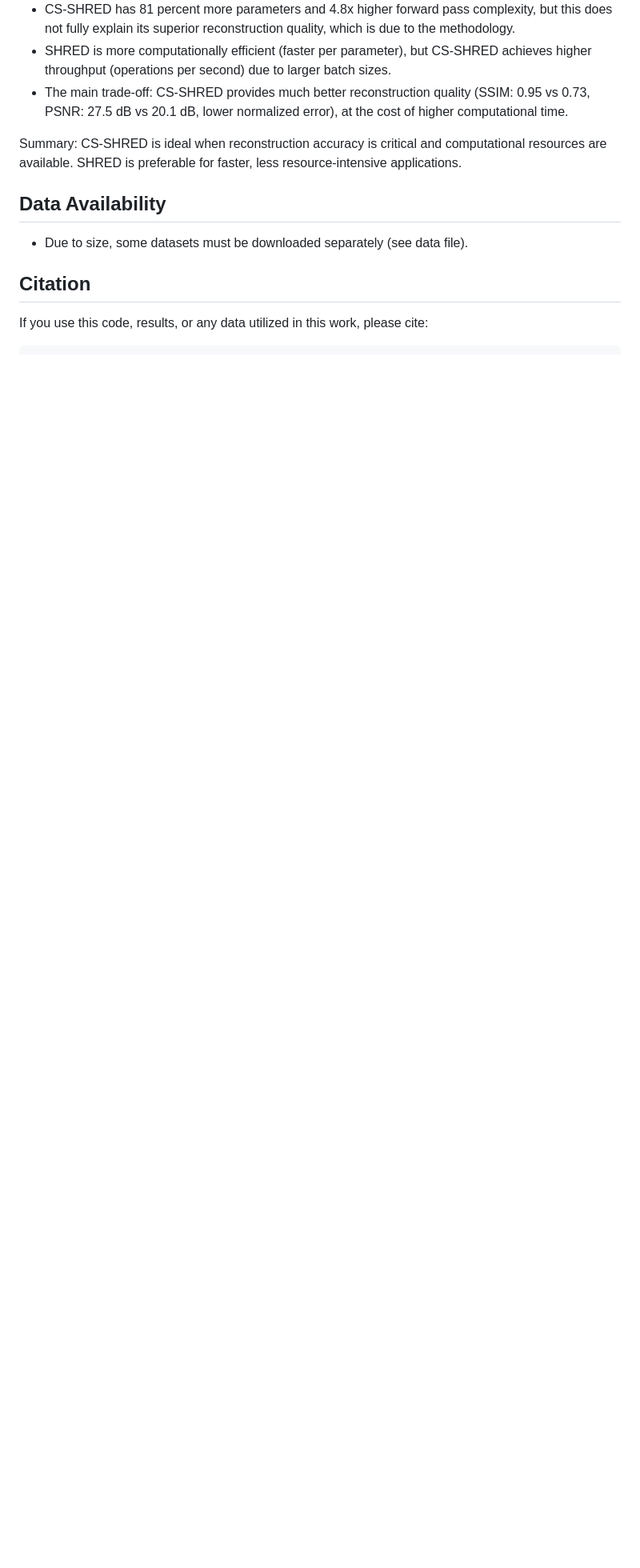
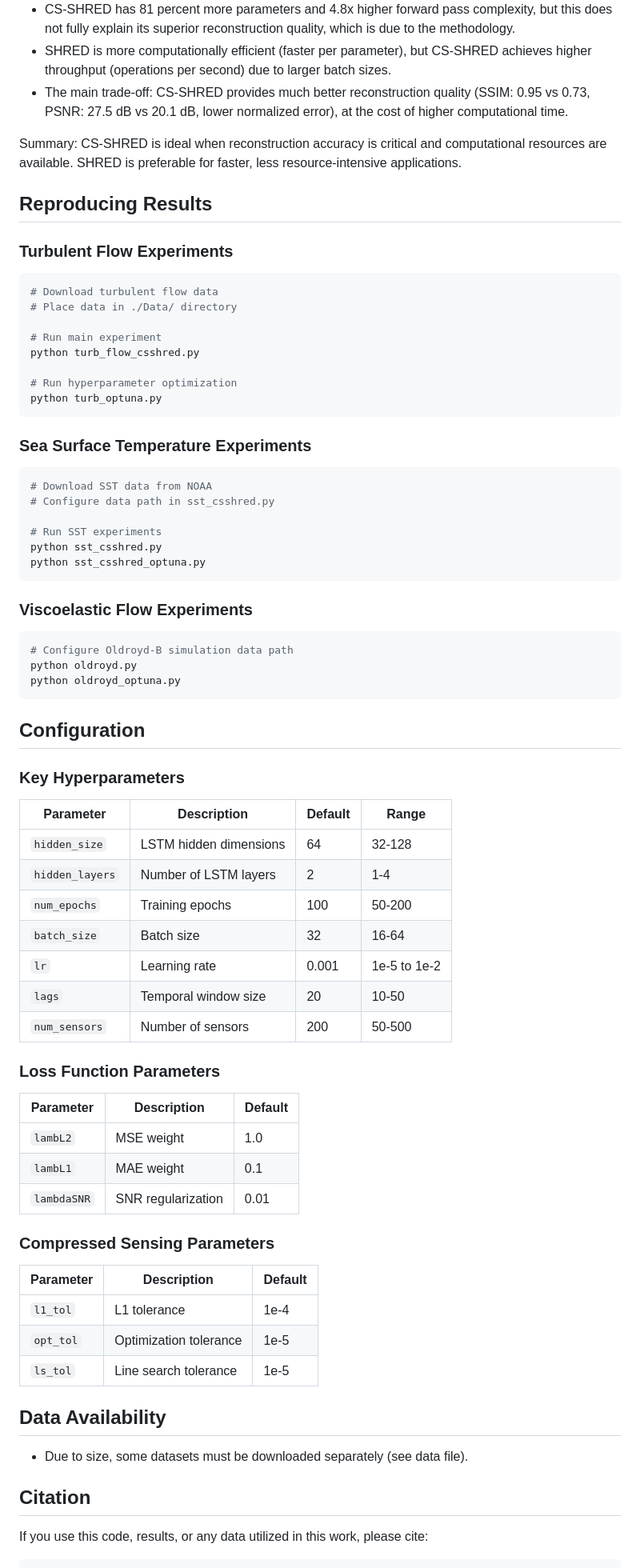
Before and after one commit to romulobrito/cs-shred, a Markdown page: README.md, the part around the change printed below. Shown: that part at 80% size. Drawn GitHub-style; blank space fills up the shorter version.

````diff
--- a/README.md
+++ b/README.md
@@ -164,6 +250,70 @@ The following tables summarize the quantitative results comparing CS-SHRED and S
 
 Summary: CS-SHRED is ideal when reconstruction accuracy is critical and computational resources are available. SHRED is preferable for faster, less resource-intensive applications.
 
+## Reproducing Results
+
+### Turbulent Flow Experiments
+
+```bash
+# Download turbulent flow data
+# Place data in ./Data/ directory
+
+# Run main experiment
+python turb_flow_csshred.py
+
+# Run hyperparameter optimization
+python turb_optuna.py
+```
+
+### Sea Surface Temperature Experiments
+
+```bash
+# Download SST data from NOAA
+# Configure data path in sst_csshred.py
+
+# Run SST experiments
+python sst_csshred.py
+python sst_csshred_optuna.py
+```
+
+### Viscoelastic Flow Experiments
+
+```bash
+# Configure Oldroyd-B simulation data path
+python oldroyd.py
+python oldroyd_optuna.py
+```
+
+## Configuration
+
+### Key Hyperparameters
+
+| Parameter | Description | Default | Range |
+|-----------|-------------|---------|-------|
+| `hidden_size` | LSTM hidden dimensions | 64 | 32-128 |
+| `hidden_layers` | Number of LSTM layers | 2 | 1-4 |
+| `num_epochs` | Training epochs | 100 | 50-200 |
+| `batch_size` | Batch size | 32 | 16-64 |
+| `lr` | Learning rate | 0.001 | 1e-5 to 1e-2 |
+| `lags` | Temporal window size | 20 | 10-50 |
+| `num_sensors` | Number of sensors | 200 | 50-500 |
+
+### Loss Function Parameters
+
+| Parameter | Description | Default |
+|-----------|-------------|---------|
+| `lambL2` | MSE weight | 1.0 |
+| `lambL1` | MAE weight | 0.1 |
+| `lambdaSNR` | SNR regularization | 0.01 |
+
+### Compressed Sensing Parameters
+
+| Parameter | Description | Default |
+|-----------|-------------|---------|
+| `l1_tol` | L1 tolerance | 1e-4 |
+| `opt_tol` | Optimization tolerance | 1e-5 |
+| `ls_tol` | Line search tolerance | 1e-5 |
+
 ## Data Availability
 
 - Due to size, some datasets must be downloaded separately (see data file).
````
Also changed, not shown: other parts of README.md (+101 -1 lines).
